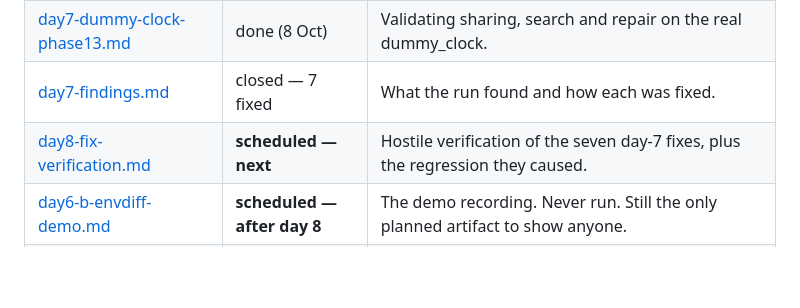
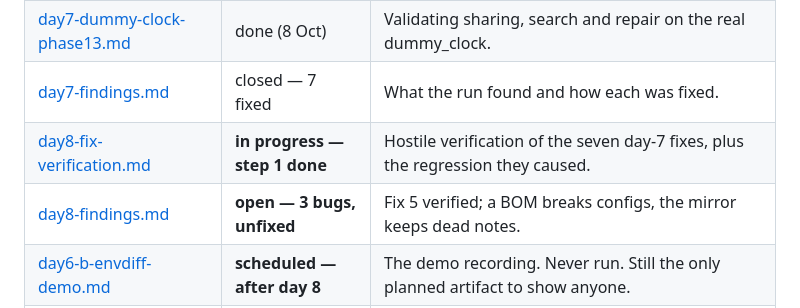
Before and after one commit to subClassy/pblame, a Markdown page: docs/STATUS.md, the part around the change. Rendered like a GitHub page; blank space fills up the shorter version.

```diff
--- a/docs/STATUS.md
+++ b/docs/STATUS.md
@@ -9,7 +9,8 @@ Start here. Written 2026-10-08, after search and repair merged.
 | **[roadmap.md](roadmap.md)** | **live** | The plan. Phases, gates, measured limits, known debt. |
 | [day7-dummy-clock-phase13.md](day7-dummy-clock-phase13.md) | done (8 Oct) | Validating sharing, search and repair on the real dummy_clock. |
 | [day7-findings.md](day7-findings.md) | closed — 7 fixed | What the run found and how each was fixed. |
-| [day8-fix-verification.md](day8-fix-verification.md) | **scheduled — next** | Hostile verification of the seven day-7 fixes, plus the regression they caused. |
+| [day8-fix-verification.md](day8-fix-verification.md) | **in progress — step 1 done** | Hostile verification of the seven day-7 fixes, plus the regression they caused. |
+| [day8-findings.md](day8-findings.md) | **open — 3 bugs, unfixed** | Fix 5 verified; a BOM breaks configs, the mirror keeps dead notes. |
 | [day6-b-envdiff-demo.md](day6-b-envdiff-demo.md) | **scheduled — after day 8** | The demo recording. Never run. Still the only planned artifact to show anyone. |
 | [spec-sharing-redaction.md](spec-sharing-redaction.md) | delivered | Why sharing is shaped as it is. Two deviations, listed below. |
 | [gameplan-v2.md](gameplan-v2.md) | **partly outdated** | Architecture rationale and the day-5a findings: still true. Its "Revised week" schedule is dead — superseded by roadmap.md. |
```
Also changed, not shown: docs/day8-findings.md (added, +91 -0 lines).
